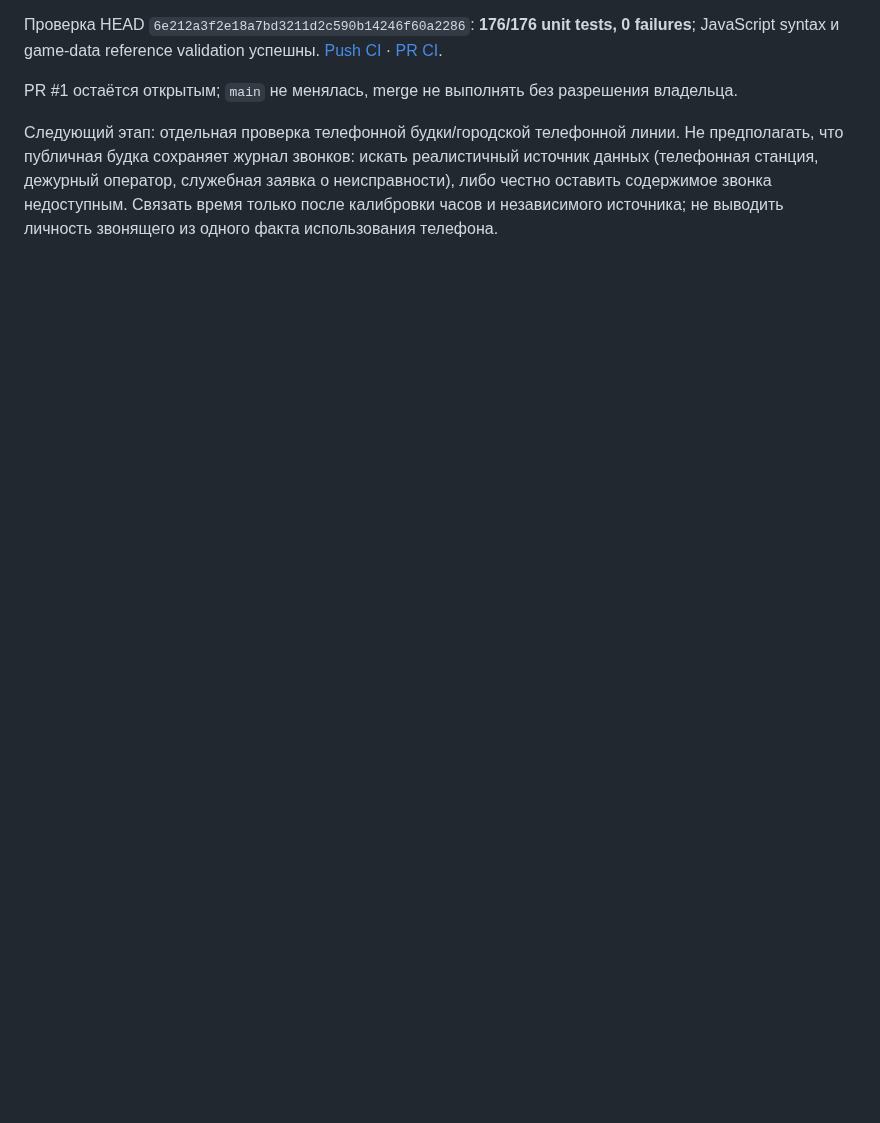
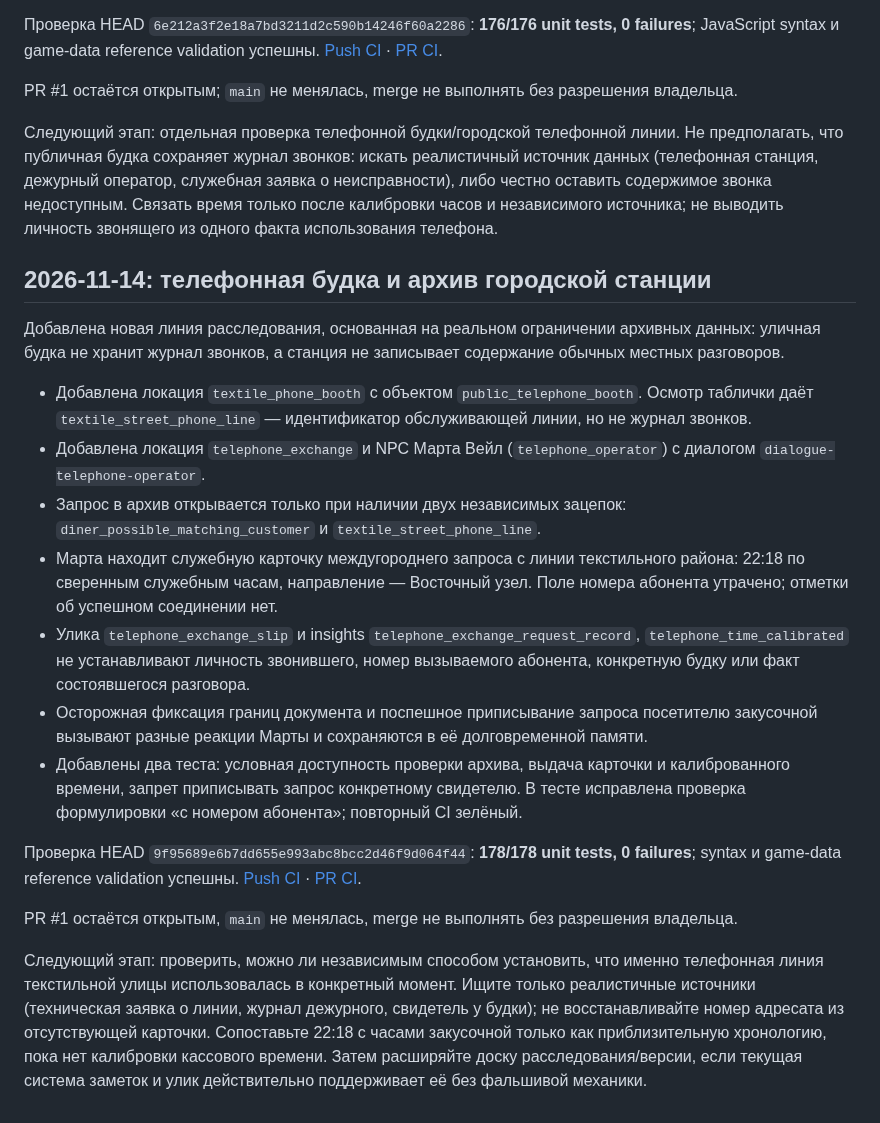
Before and after one commit to DoctorStrangeSH/GhostSignal, a Markdown page: docs/SESSION_HANDOFF.md, the part around the change. GitHub-like rendering; blank space fills up the shorter version.

Commit message:
Document telephone exchange investigation

```diff
--- a/docs/SESSION_HANDOFF.md
+++ b/docs/SESSION_HANDOFF.md
@@ -575,3 +575,21 @@ PR #1 остаётся открытым, `main` не менялась, merge н
 PR #1 остаётся открытым; `main` не менялась, merge не выполнять без разрешения владельца.
 
 Следующий этап: отдельная проверка телефонной будки/городской телефонной линии. Не предполагать, что публичная будка сохраняет журнал звонков: искать реалистичный источник данных (телефонная станция, дежурный оператор, служебная заявка о неисправности), либо честно оставить содержимое звонка недоступным. Связать время только после калибровки часов и независимого источника; не выводить личность звонящего из одного факта использования телефона.
+
+## 2026-11-14: телефонная будка и архив городской станции
+
+Добавлена новая линия расследования, основанная на реальном ограничении архивных данных: уличная будка не хранит журнал звонков, а станция не записывает содержание обычных местных разговоров.
+
+- Добавлена локация `textile_phone_booth` с объектом `public_telephone_booth`. Осмотр таблички даёт `textile_street_phone_line` — идентификатор обслуживающей линии, но не журнал звонков.
+- Добавлена локация `telephone_exchange` и NPC Марта Вейл (`telephone_operator`) с диалогом `dialogue-telephone-operator`.
+- Запрос в архив открывается только при наличии двух независимых зацепок: `diner_possible_matching_customer` и `textile_street_phone_line`.
+- Марта находит служебную карточку междугороднего запроса с линии текстильного района: 22:18 по сверенным служебным часам, направление — Восточный узел. Поле номера абонента утрачено; отметки об успешном соединении нет.
+- Улика `telephone_exchange_slip` и insights `telephone_exchange_request_record`, `telephone_time_calibrated` не устанавливают личность звонившего, номер вызываемого абонента, конкретную будку или факт состоявшегося разговора.
+- Осторожная фиксация границ документа и поспешное приписывание запроса посетителю закусочной вызывают разные реакции Марты и сохраняются в её долговременной памяти.
+- Добавлены два теста: условная доступность проверки архива, выдача карточки и калиброванного времени, запрет приписывать запрос конкретному свидетелю. В тесте исправлена проверка формулировки «с номером абонента»; повторный CI зелёный.
+
+Проверка HEAD `9f95689e6b7dd655e993abc8bcc2d46f9d064f44`: **178/178 unit tests, 0 failures**; syntax и game-data reference validation успешны. [Push CI](https://github.com/DoctorStrangeSH/GhostSignal/actions/runs/43565714927) · [PR CI](https://github.com/DoctorStrangeSH/GhostSignal/actions/runs/43565719900).
+
+PR #1 остаётся открытым, `main` не менялась, merge не выполнять без разрешения владельца.
+
+Следующий этап: проверить, можно ли независимым способом установить, что именно телефонная линия текстильной улицы использовалась в конкретный момент. Ищите только реалистичные источники (техническая заявка о линии, журнал дежурного, свидетель у будки); не восстанавливайте номер адресата из отсутствующей карточки. Сопоставьте 22:18 с часами закусочной только как приблизительную хронологию, пока нет калибровки кассового времени. Затем расширяйте доску расследования/версии, если текущая система заметок и улик действительно поддерживает её без фальшивой механики.
```
